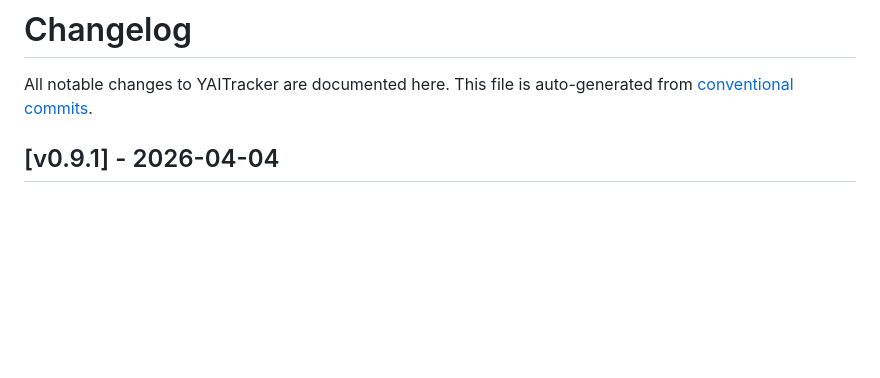
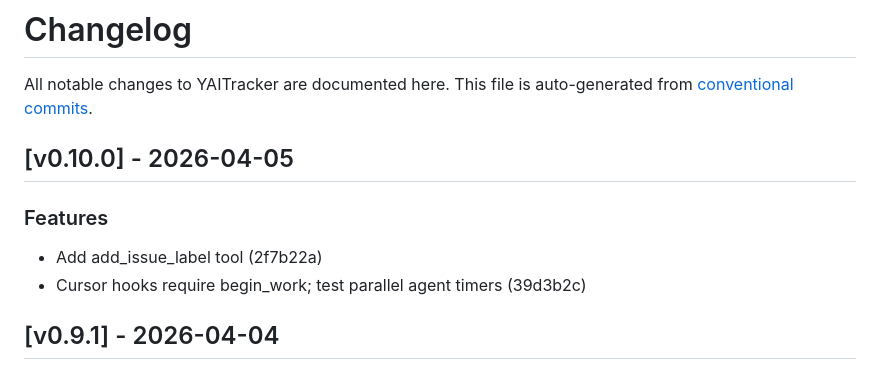
Before and after one commit to loweryaustin/YAITracker, a Markdown page: CHANGELOG.md, the part around the change. Drawn GitHub-style; blank space fills up the shorter version.

Commit message:
chore(release): prepare v0.10.0
Made-with: Cursor

```diff
--- a/CHANGELOG.md
+++ b/CHANGELOG.md
@@ -2,6 +2,14 @@
 
 All notable changes to YAITracker are documented here.
 This file is auto-generated from [conventional commits](https://www.conventionalcommits.org/).
+
+
+## [v0.10.0] - 2026-04-05
+
+### Features
+
+- Add add_issue_label tool (2f7b22a)
+- Cursor hooks require begin_work; test parallel agent timers (39d3b2c)
 
 ## [v0.9.1] - 2026-04-04
 
```
